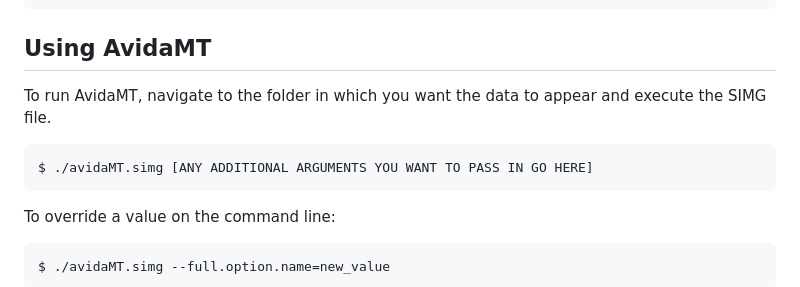
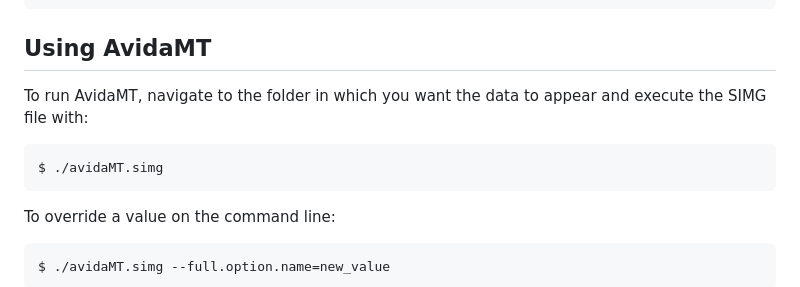
Before and after one commit to peterlconlin/entrenchment, a Markdown page: AvidaMT-VM/INSTALL.md, the part around the change. Rendered like a GitHub page.

````diff
--- a/AvidaMT-VM/INSTALL.md
+++ b/AvidaMT-VM/INSTALL.md
@@ -93,9 +93,9 @@ vagrant@vagrant:~$ scp avidaMT.simg YOUR_USERNAME@YOUR_SERVER_ADDRESS:
 
 ## Using AvidaMT
 
-To run AvidaMT, navigate to the folder in which you want the data to appear and execute the SIMG file.
+To run AvidaMT, navigate to the folder in which you want the data to appear and execute the SIMG file with:
 ```bash
-$ ./avidaMT.simg [ANY ADDITIONAL ARGUMENTS YOU WANT TO PASS IN GO HERE]
+$ ./avidaMT.simg
 ```
 
 To override a value on the command line:
````
